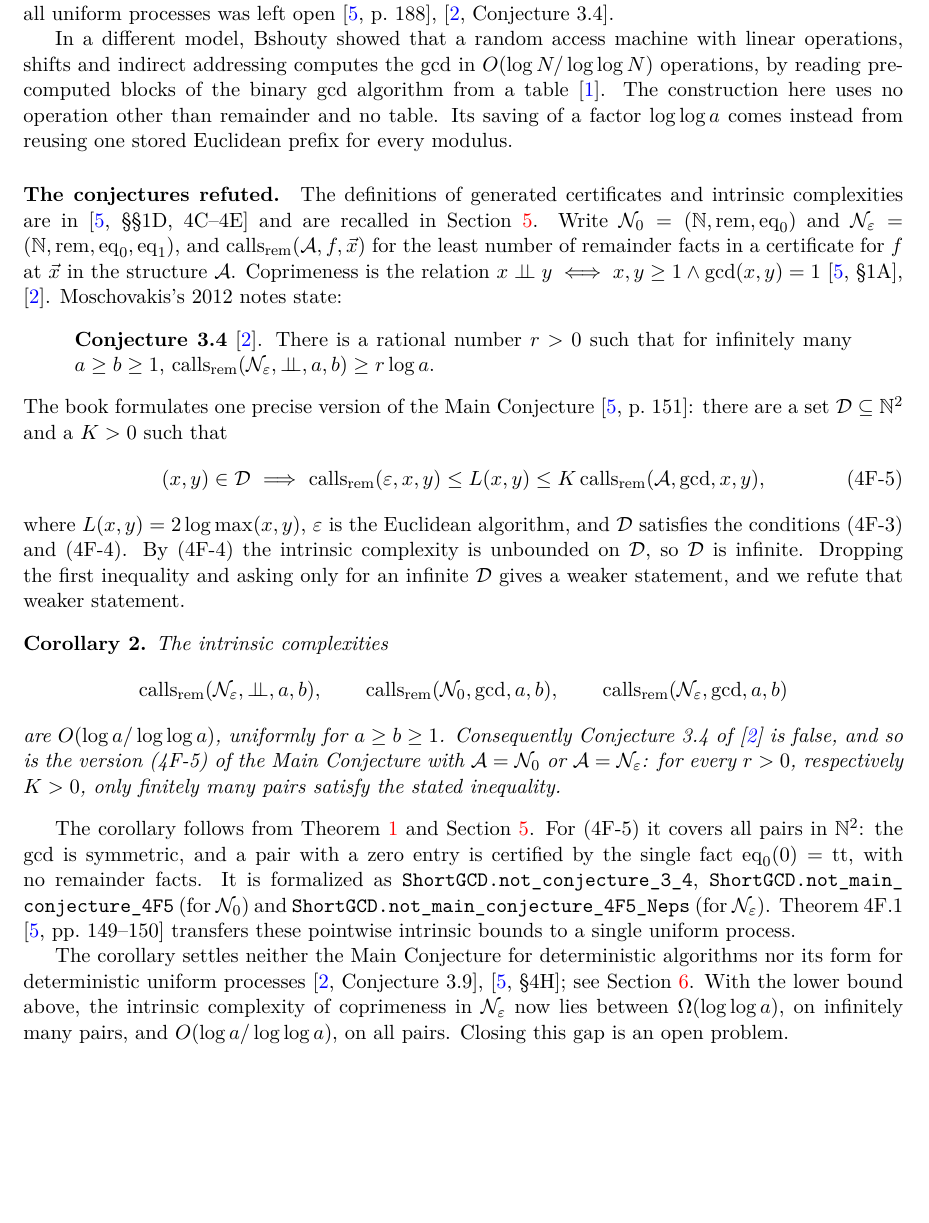
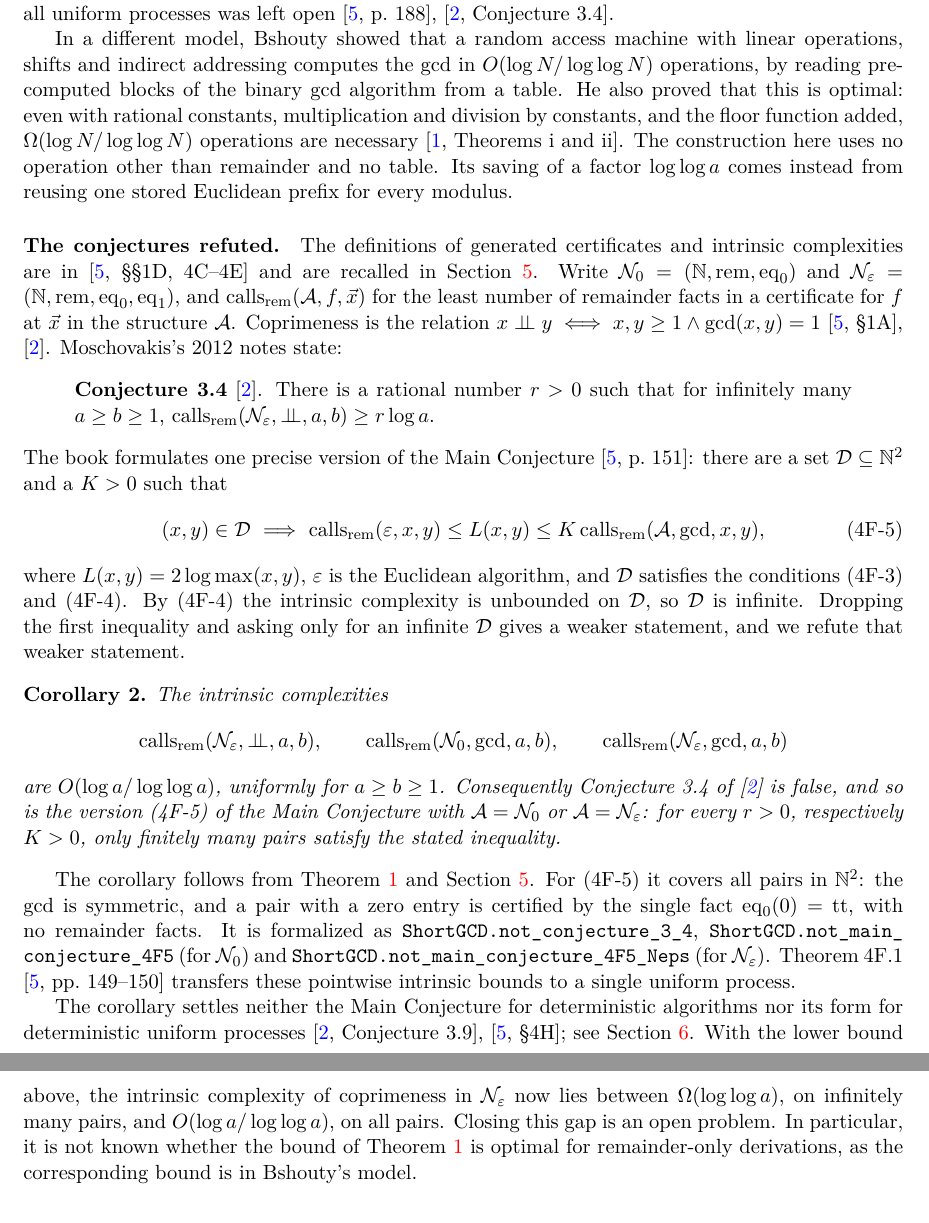
Before and after one commit to jasondavies/euclid-uniform-processes, a LaTeX paper (paper/short-gcd-certificates.tex): part of page 2 of 7 before the commit and two parts of pages 2 and 3 of 7 after it, the two joined at a grey line, cut so that both start at the same text, the shorter picture padded with empty space. Compiled offline with pdfLaTeX.

Commit message:
Paper: note Bshouty's matching lower bound and the optimality question

```diff
--- a/paper/short-gcd-certificates.tex
+++ b/paper/short-gcd-certificates.tex
@@ -86,7 +86,10 @@ all uniform processes was left open \cite[p.~188]{moschovakis2019},
 In a different model, Bshouty showed that a random access machine with linear
 operations, shifts and indirect addressing computes the gcd in
 $O(\log N/\log\log N)$ operations, by reading precomputed blocks of the binary
-gcd algorithm from a table \cite{bshouty1989}. The construction here uses no
+gcd algorithm from a table. He also proved that this is optimal: even with
+rational constants, multiplication and division by constants, and the floor
+function added, $\Omega(\log N/\log\log N)$ operations are necessary
+\cite[Theorems~i and~ii]{bshouty1989}. The construction here uses no
 operation other than remainder and no table. Its saving of a factor
 $\log\log a$ comes instead from reusing one stored Euclidean prefix for every
 modulus.
@@ -152,7 +155,9 @@ algorithms nor its form for deterministic uniform processes
 Section~\ref{sec:scope}. With the lower bound above, the intrinsic complexity
 of coprimeness in $\mathcal N_\varepsilon$ now lies between $\Omega(\log\log a)$,
 on infinitely many pairs, and $O(\log a/\log\log a)$, on all pairs. Closing this
-gap is an open problem.
+gap is an open problem. In particular, it is not known whether the bound of
+Theorem~\ref{thm:main} is optimal for remainder-only derivations, as the
+corresponding bound is in Bshouty's model.
 
 \section{Normalization}
 Write $g=\gcd(a,b)>0$. For positive $y$,
```
Also changed, not shown: paper/short-gcd-certificates.pdf.
